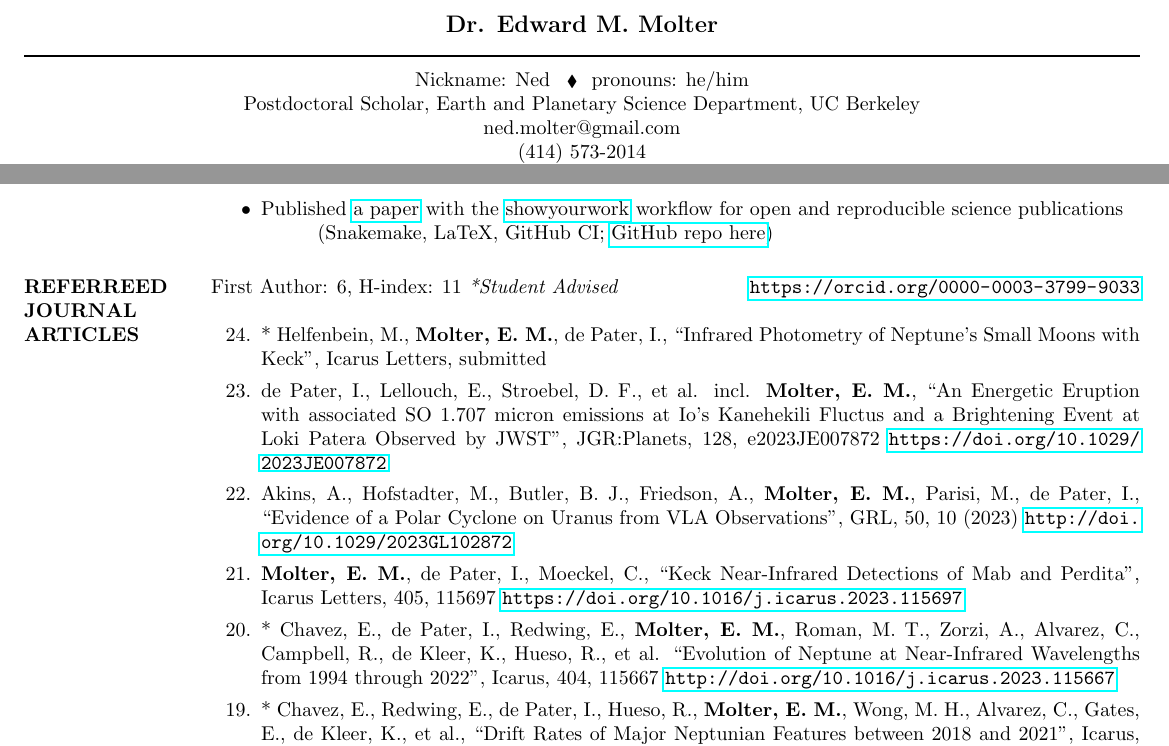
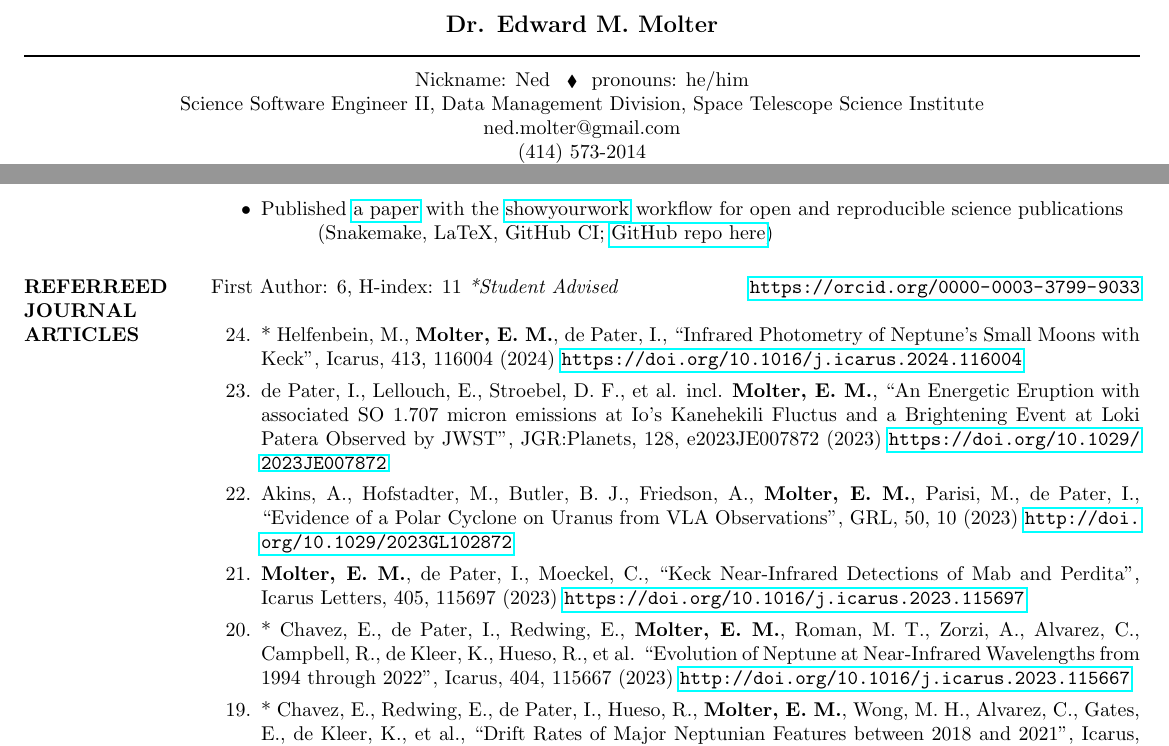
Before and after one commit to emolter/MolterCV, a LaTeX CV (Molter_cv.tex): two parts of pages 1 and 2 of 6, joined at a grey line, cut so that both start at the same text. Compiled offline with pdfLaTeX.

Commit message:
small cv updates

```diff
--- a/Molter_cv.tex
+++ b/Molter_cv.tex
@@ -50,7 +50,7 @@
 
 % \moveleft.5\hoffset\centerline{9808 53rd Ave., College Park, MD 20740} % Your address
 \moveleft.5\hoffset\centerline{Nickname: Ned \, \footnotesize{$\blacklozenge$} \, \normalsize{pronouns: he/him}}
-\moveleft.5\hoffset\centerline{Postdoctoral Scholar, Earth and Planetary Science Department, UC Berkeley}
+\moveleft.5\hoffset\centerline{Science Software Engineer II, Data Management Division, Space Telescope Science Institute}
 \moveleft.5\hoffset\centerline{ned.molter@gmail.com}
 \moveleft.5\hoffset\centerline{(414) 573-2014}
 \moveleft.5\hoffset\centerline{\url{https://emolter.github.io/}}
@@ -188,15 +190,17 @@ First Author: 6, H-index: 11
 \textit{*Student Advised} \hfill \url{https://orcid.org/0000-0003-3799-9033} \\
 \begin{enumerate}
 
-\item[24.]* Helfenbein, M., {\bf Molter, E. M.}, de Pater, I., ``Infrared Photometry of Neptune's Small Moons with Keck'', Icarus Letters, submitted
+%\item[25.] Nixon, C. et al. JWST Titan paper (2024) in review
 
-\item[23.] de Pater, I., Lellouch, E., Stroebel, D. F., et al. incl. {\bf Molter, E. M.}, ``An Energetic Eruption with associated SO 1.707 micron emissions at Io's Kanehekili Fluctus and a Brightening Event at Loki Patera Observed by JWST'', JGR:Planets, 128, e2023JE007872 \url{https://doi.org/10.1029/2023JE007872}
+\item[24.]* Helfenbein, M., {\bf Molter, E. M.}, de Pater, I., ``Infrared Photometry of Neptune's Small Moons with Keck'', Icarus, 413, 116004 (2024) \url{https://doi.org/10.1016/j.icarus.2024.116004}
+
+\item[23.] de Pater, I., Lellouch, E., Stroebel, D. F., et al. incl. {\bf Molter, E. M.}, ``An Energetic Eruption with associated SO 1.707 micron emissions at Io's Kanehekili Fluctus and a Brightening Event at Loki Patera Observed by JWST'', JGR:Planets, 128, e2023JE007872 (2023) \url{https://doi.org/10.1029/2023JE007872}
 
 \item[22.] Akins, A., Hofstadter, M., Butler, B. J., Friedson, A., {\bf Molter, E. M.}, Parisi, M., de Pater, I., ``Evidence of a Polar Cyclone on Uranus from VLA Observations'', GRL, 50, 10 (2023) \url{http://doi.org/10.1029/2023GL102872}
 
-\item[21.] {\bf Molter, E. M.}, de Pater, I., Moeckel, C., ``Keck Near-Infrared Detections of Mab and Perdita'', Icarus Letters, 405, 115697 \url{https://doi.org/10.1016/j.icarus.2023.115697}
+\item[21.] {\bf Molter, E. M.}, de Pater, I., Moeckel, C., ``Keck Near-Infrared Detections of Mab and Perdita'', Icarus Letters, 405, 115697 (2023) \url{https://doi.org/10.1016/j.icarus.2023.115697}
 
-\item[20.]* Chavez, E., de Pater, I., Redwing, E., {\bf Molter, E. M.}, Roman, M. T., Zorzi, A., Alvarez, C., Campbell, R., de Kleer, K., Hueso, R., et al. ``Evolution of Neptune at Near-Infrared Wavelengths from 1994 through 2022'', Icarus, 404, 115667  \url{http://doi.org/10.1016/j.icarus.2023.115667}
+\item[20.]* Chavez, E., de Pater, I., Redwing, E., {\bf Molter, E. M.}, Roman, M. T., Zorzi, A., Alvarez, C., Campbell, R., de Kleer, K., Hueso, R., et al. ``Evolution of Neptune at Near-Infrared Wavelengths from 1994 through 2022'', Icarus, 404, 115667  (2023) \url{http://doi.org/10.1016/j.icarus.2023.115667}
 
 \item[19.]* Chavez, E., Redwing, E., de Pater, I., Hueso, R., {\bf Molter, E. M.}, Wong, M. H.,  Alvarez, C., Gates, E., de Kleer, K., et al.,  ``Drift Rates of Major Neptunian Features between 2018 and 2021'', Icarus, 410 (2023) \url{https://doi.org/10.1016/j.icarus.2023.115604}
 
```
Also changed, not shown: Molter_cv.tex (4 more changed lines).
